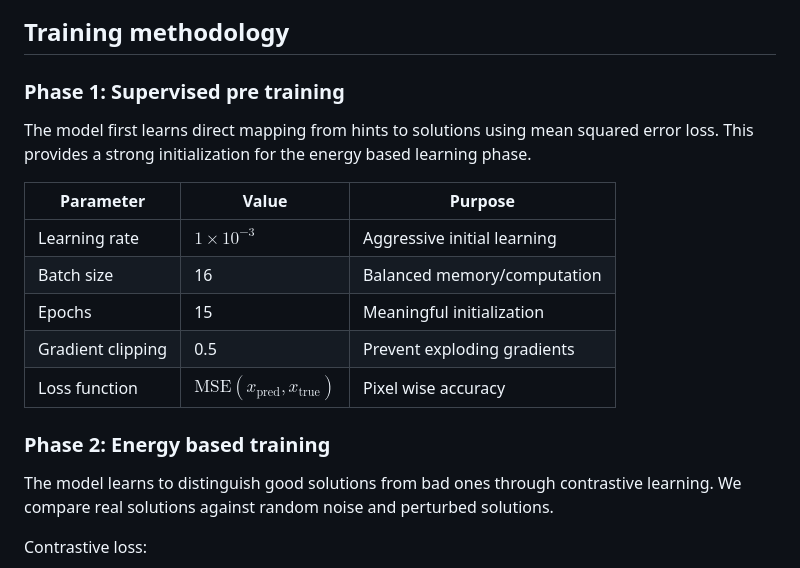
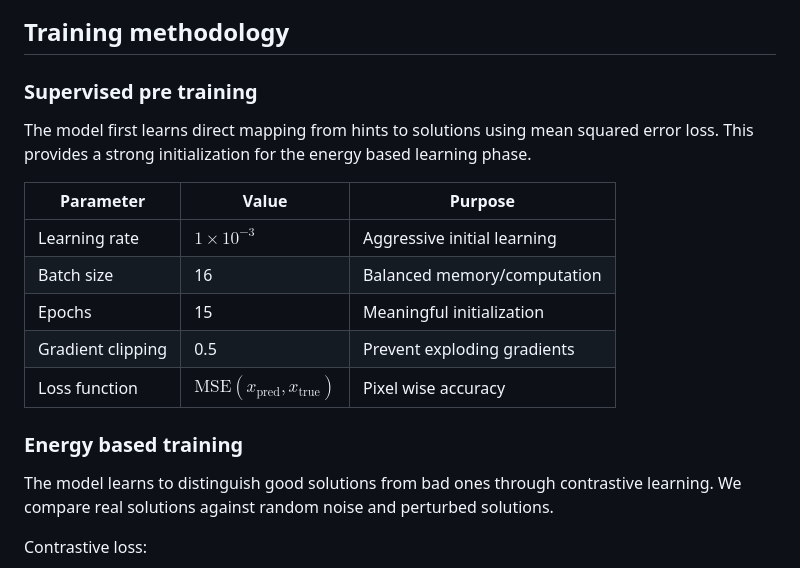
Before and after one commit to hirako2000/latent-energy, a Markdown page: docs/training.md, the part around one of its changes. Drawn GitHub-style.

Commit message:
Update training.md
Small revisions, formatting

```diff
--- a/docs/training.md
+++ b/docs/training.md
@@ -45,7 +44,7 @@ $$
 
 ## Training methodology
 
-### Phase 1: Supervised pre training
+### Supervised pre training
 The model first learns direct mapping from hints to solutions using mean squared error loss. This provides a strong initialization for the energy based learning phase.
 
 | Parameter | Value | Purpose |
@@ -56,7 +55,7 @@ The model first learns direct mapping from hints to solutions using mean squared
 | Gradient clipping | 0.5 | Prevent exploding gradients |
 | Loss function | $\text{MSE}(x_{\text{pred}}, x_{\text{true}})$ | Pixel wise accuracy |
 
-### Phase 2: Energy based training
+### Energy based training
 The model learns to distinguish good solutions from bad ones through contrastive learning. We compare real solutions against random noise and perturbed solutions.
 
 Contrastive loss:
```
Also changed, not shown: other parts of docs/training.md (+0 -2 lines).
